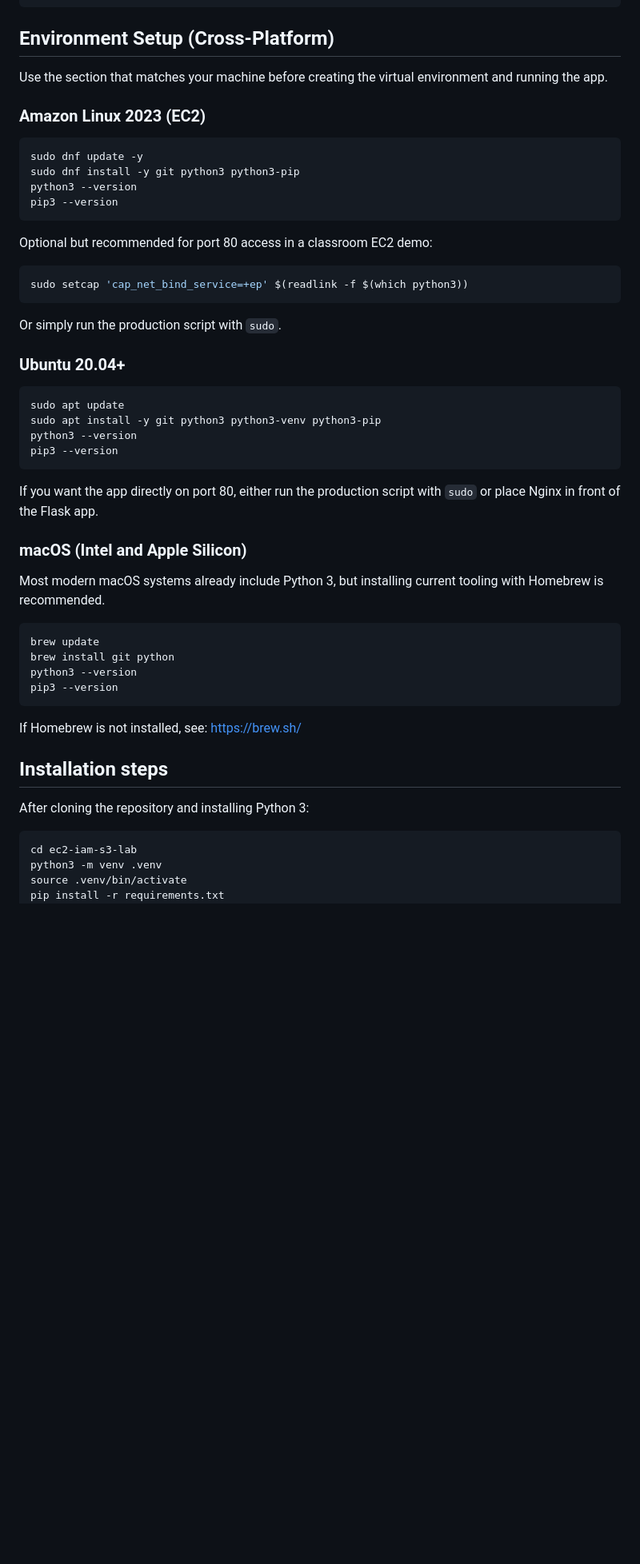
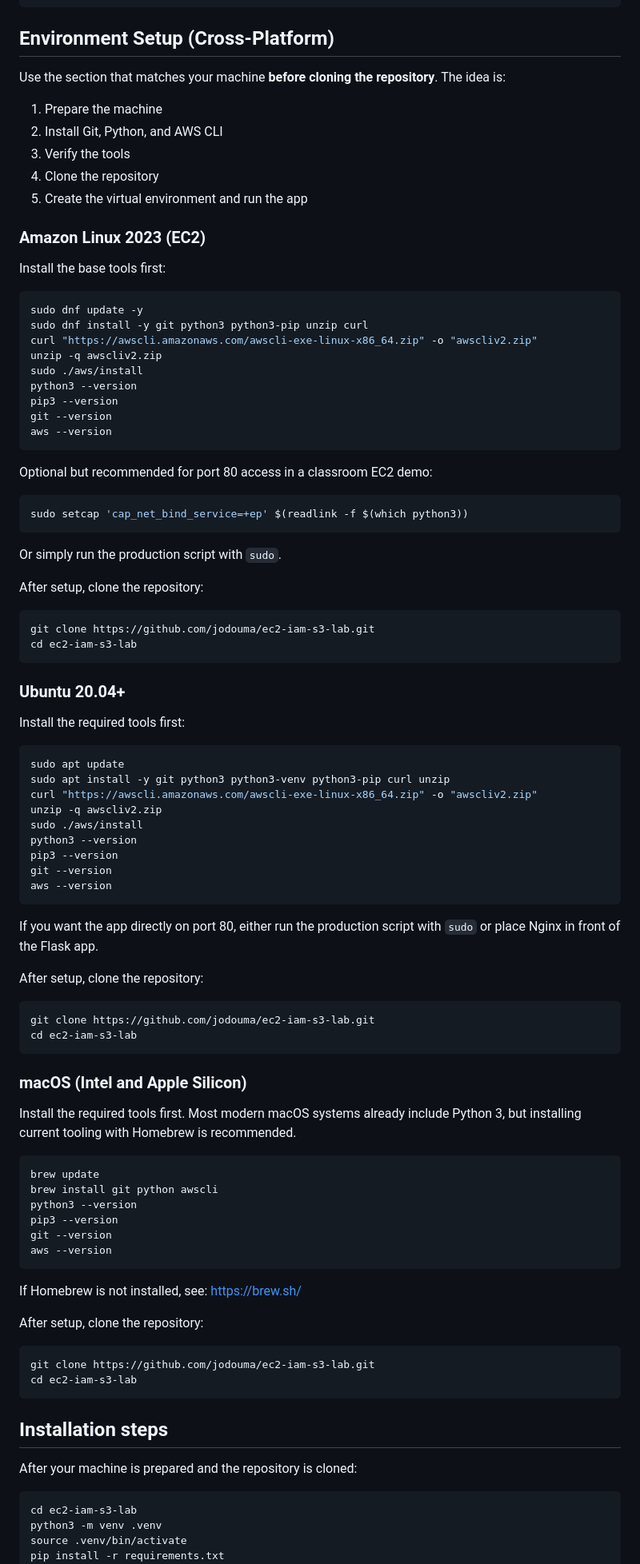
Before and after one commit to jodouma/ec2-iam-s3-lab, a Markdown page: README.md, the part around one of its changes. Shown at 80% size. Drawn GitHub-style; blank space fills up the shorter version.

````diff
--- a/README.md
+++ b/README.md
@@ -87,15 +157,28 @@ cd ec2-iam-s3-lab
 
 ## Environment Setup (Cross-Platform)
 
-Use the section that matches your machine before creating the virtual environment and running the app.
+Use the section that matches your machine **before cloning the repository**. The idea is:
+
+1. Prepare the machine
+2. Install Git, Python, and AWS CLI
+3. Verify the tools
+4. Clone the repository
+5. Create the virtual environment and run the app
 
 ### Amazon Linux 2023 (EC2)
 
+Install the base tools first:
+
 ```bash
 sudo dnf update -y
-sudo dnf install -y git python3 python3-pip
+sudo dnf install -y git python3 python3-pip unzip curl
+curl "https://awscli.amazonaws.com/awscli-exe-linux-x86_64.zip" -o "awscliv2.zip"
+unzip -q awscliv2.zip
+sudo ./aws/install
 python3 --version
 pip3 --version
+git --version
+aws --version
 ```
 
 Optional but recommended for port 80 access in a classroom EC2 demo:
@@ -106,33 +189,63 @@ sudo setcap 'cap_net_bind_service=+ep' $(readlink -f $(which python3))
 
 Or simply run the production script with `sudo`.
 
+After setup, clone the repository:
+
+```bash
+git clone https://github.com/jodouma/ec2-iam-s3-lab.git
+cd ec2-iam-s3-lab
+```
+
 ### Ubuntu 20.04+
+
+Install the required tools first:
 
 ```bash
 sudo apt update
-sudo apt install -y git python3 python3-venv python3-pip
+sudo apt install -y git python3 python3-venv python3-pip curl unzip
+curl "https://awscli.amazonaws.com/awscli-exe-linux-x86_64.zip" -o "awscliv2.zip"
+unzip -q awscliv2.zip
+sudo ./aws/install
 python3 --version
 pip3 --version
+git --version
+aws --version
 ```
 
 If you want the app directly on port 80, either run the production script with `sudo` or place Nginx in front of the Flask app.
 
+After setup, clone the repository:
+
+```bash
+git clone https://github.com/jodouma/ec2-iam-s3-lab.git
+cd ec2-iam-s3-lab
+```
+
 ### macOS (Intel and Apple Silicon)
 
-Most modern macOS systems already include Python 3, but installing current tooling with Homebrew is recommended.
+Install the required tools first. Most modern macOS systems already include Python 3, but installing current tooling with Homebrew is recommended.
 
 ```bash
 brew update
-brew install git python
+brew install git python awscli
 python3 --version
 pip3 --version
+git --version
+aws --version
 ```
 
 If Homebrew is not installed, see: https://brew.sh/
 
+After setup, clone the repository:
+
+```bash
+git clone https://github.com/jodouma/ec2-iam-s3-lab.git
+cd ec2-iam-s3-lab
+```
+
 ## Installation steps
 
-After cloning the repository and installing Python 3:
+After your machine is prepared and the repository is cloned:
 
 ```bash
 cd ec2-iam-s3-lab
````
Also changed, not shown: other parts of README.md (+105 -15 lines).
